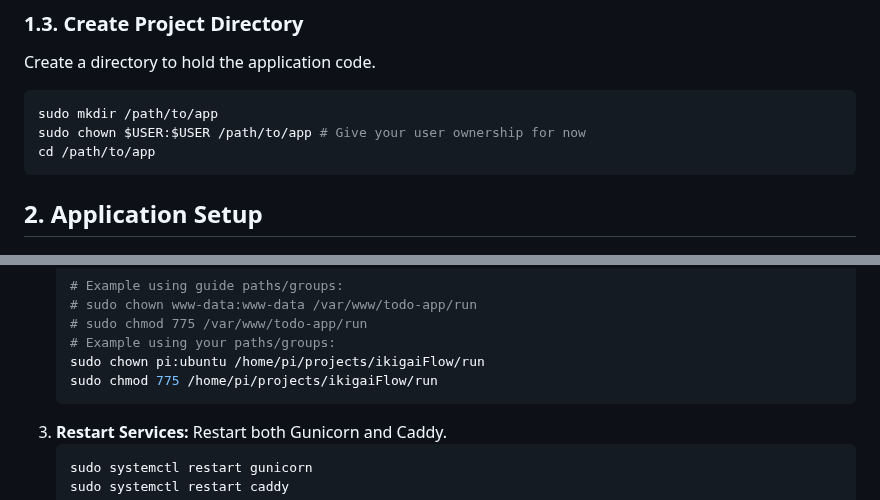
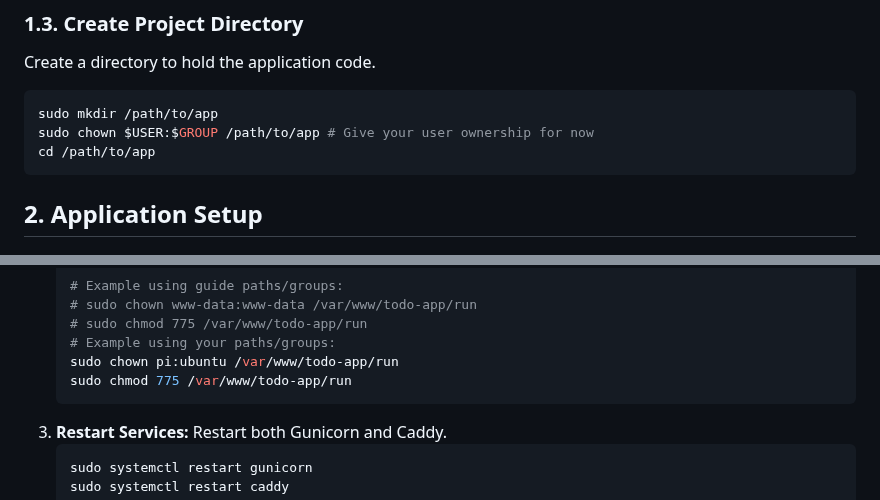
Before and after one commit to juandarr/todo-react-django, a Markdown page: DEPLOYMENT_GUIDE.md, 2 parts joined by grey strips. Rendered like a GitHub page.

Commit message:
update: fix paths and instructions in DEPLOYMENT_GUIDE.md

````diff
--- a/DEPLOYMENT_GUIDE.md
+++ b/DEPLOYMENT_GUIDE.md
@@ -38,7 +38,7 @@ Create a directory to hold the application code.
 
 ```bash
 sudo mkdir /path/to/app
-sudo chown $USER:$USER /path/to/app # Give your user ownership for now
+sudo chown $USER:$GROUP /path/to/app # Give your user ownership for now
 cd /path/to/app
 ```
 
@@ -284,8 +284,8 @@ If Caddy logs show "permission denied" when trying to connect to the Gunicorn so
     # sudo chown www-data:www-data /var/www/todo-app/run
     # sudo chmod 775 /var/www/todo-app/run
     # Example using your paths/groups:
-    sudo chown pi:ubuntu /home/pi/projects/ikigaiFlow/run
-    sudo chmod 775 /home/pi/projects/ikigaiFlow/run
+    sudo chown pi:ubuntu /var/www/todo-app/run
+    sudo chmod 775 /var/www/todo-app/run
     ```
 3.  **Restart Services:** Restart both Gunicorn and Caddy.
     ```bash
````
